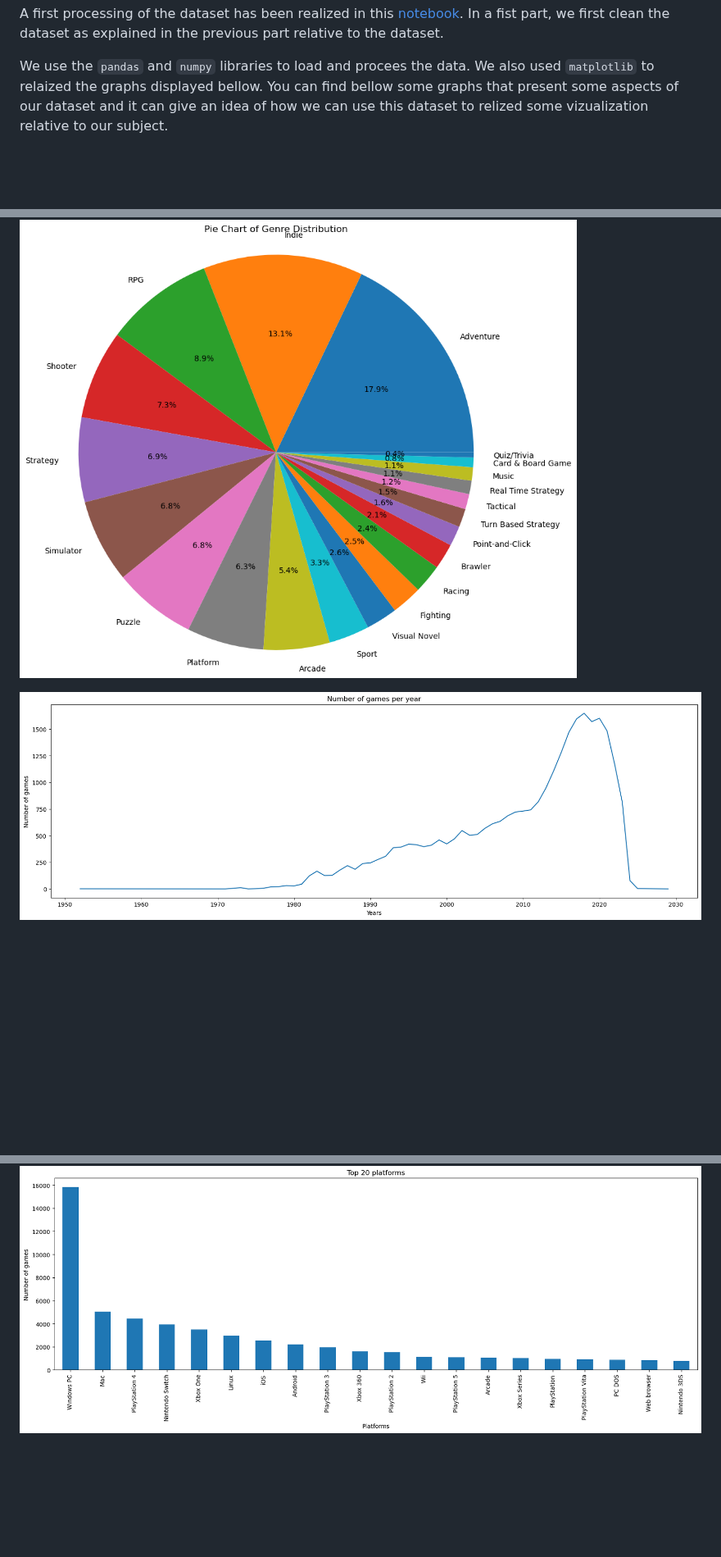
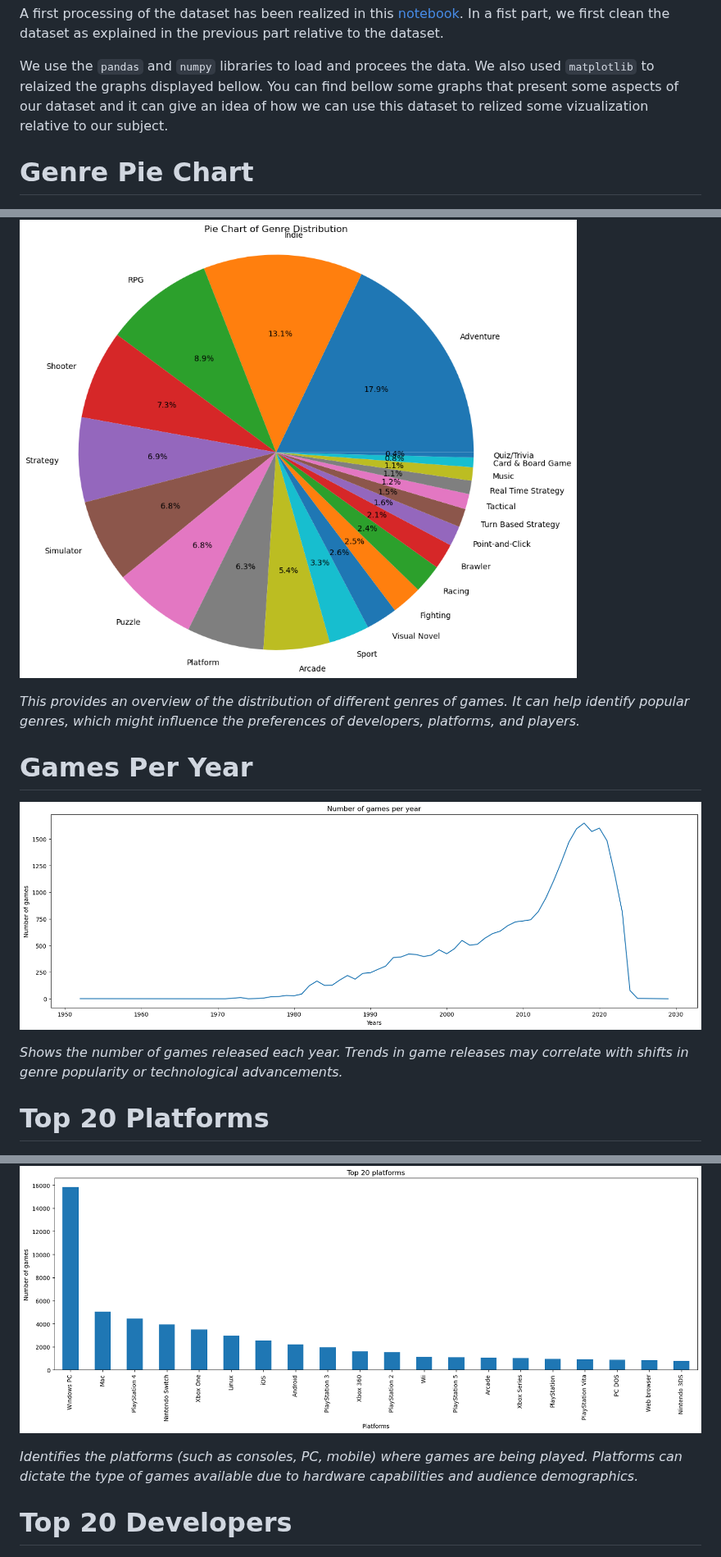
Before and after one commit to HugoHof/project-2024-VizLeGame, a Markdown page: milestone_1/Milestone_1.md, 3 parts joined by grey strips. Shown at 82% size. GitHub-like rendering; blank space fills up the shorter version.

Commit message:
update milestone1

```diff
--- a/milestone_1/Milestone_1.md
+++ b/milestone_1/Milestone_1.md
@@ -50,11 +50,24 @@ A first processing of the dataset has been realized in this [notebook](/mileston
 
 We use the `pandas` and `numpy` libraries to load and procees the data. We also used `matplotlib` to relaized the graphs displayed bellow. You can find bellow some graphs that present some aspects of our dataset and it can give an idea of how we can use this dataset to relized some vizualization relative to our subject.
 
+# Genre Pie Chart
 ![genre pie chart](image/genre_pie_chart.png)
 
+*This provides an overview of the distribution of different genres of games.
+It can help identify popular genres, which might influence the preferences of developers, platforms, and players.*
+
+# Games Per Year
 ![games per year](image/game_per_year.png)
 
+*Shows the number of games released each year.
+Trends in game releases may correlate with shifts in genre popularity or technological advancements.*
+
+# Top 20 Platforms
 ![top 20 platforms](image/top_20_platforms.png)
 
+*Identifies the platforms (such as consoles, PC, mobile) where games are being played.
+Platforms can dictate the type of games available due to hardware capabilities and audience demographics.*
+
+# Top 20 Developers
 ![top 20 developers](image/top_20_developers.png)
 
```
Also changed, not shown: other parts of milestone_1/Milestone_1.md (+16 -0 lines).
